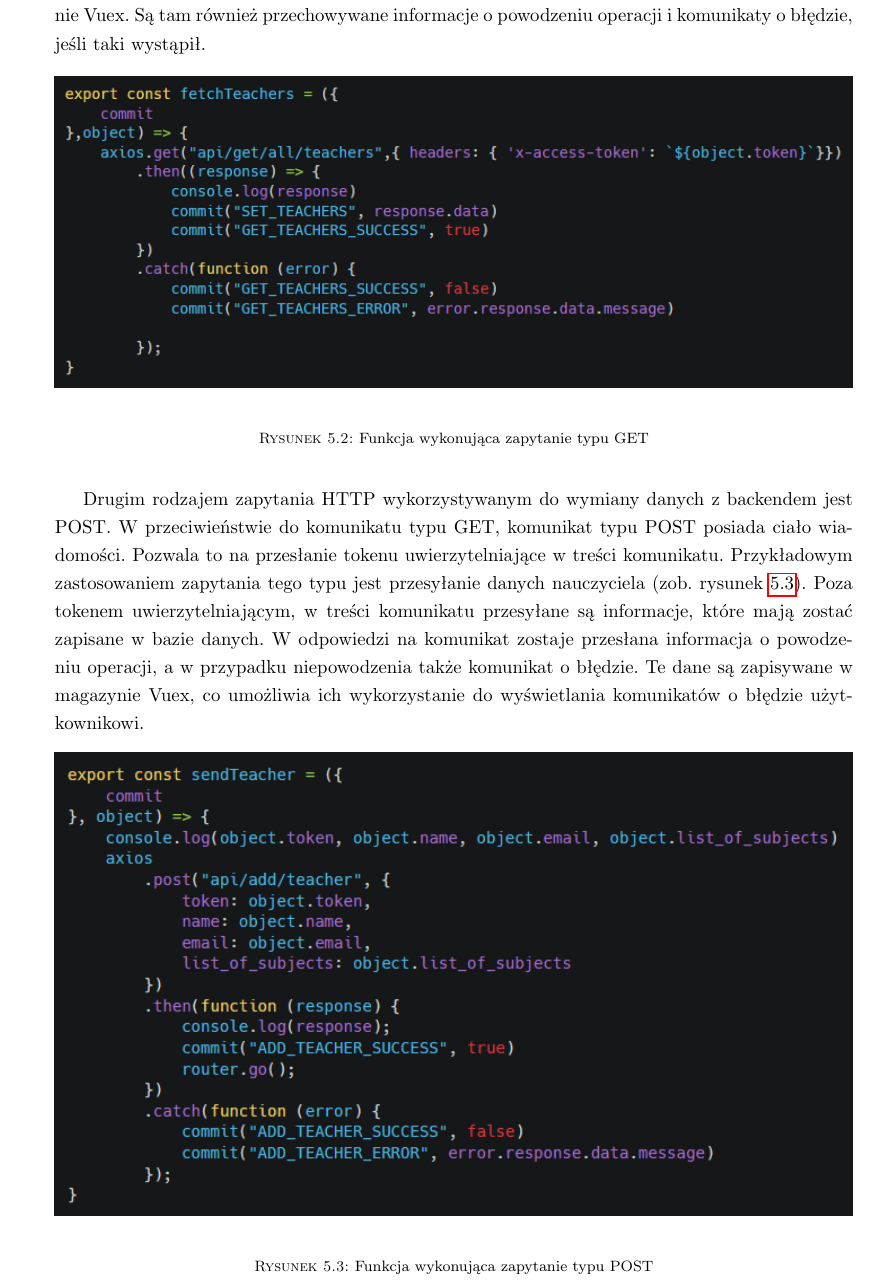
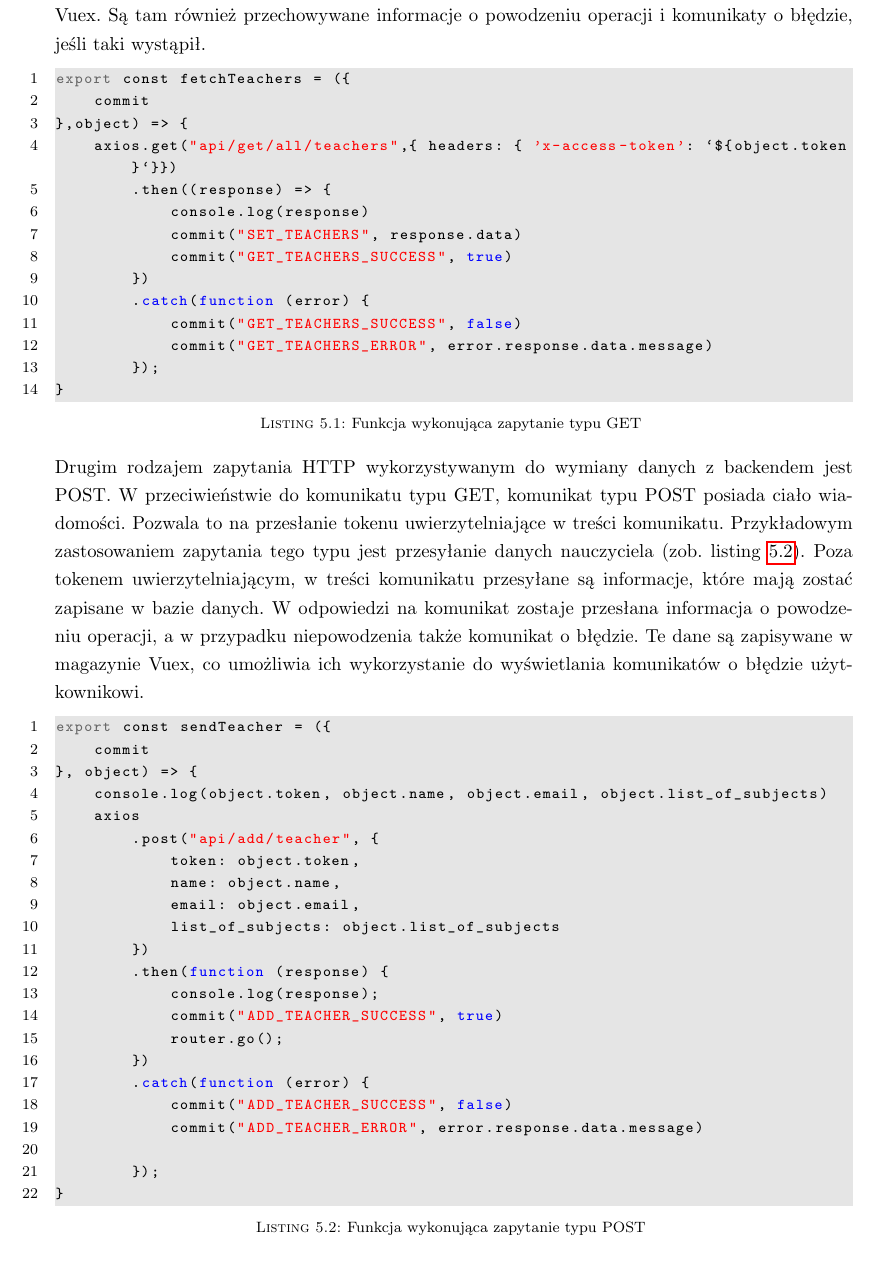
Before and after one commit to grzesiupia/AutoPlanner, a LaTeX thesis (LaTeX/main.tex, which reads LaTeX/chapters/05-front.tex): part of page 23 of 47, cut so that both start at the same text. Compiled offline with pdfLaTeX.

Commit message:
Latex - chapter 5 code listings

```diff
--- a/LaTeX/chapters/05-front.tex
+++ b/LaTeX/chapters/05-front.tex
@@ -29,15 +29,46 @@ Axios~\cite{axios} jest biblioteką języka JavaScript służącą do wykonywani
 \subsection{Bootstrap}
 Bootstrap~\cite{boot} jest platformą programistyczną CSS (\textit{Cascading Style Sheets}) upraszczającą projektowanie interfejsu graficznego aplikacji internetowych. Bootstrap pomaga zapewnić responsywność stron, a więc poprawne ich wyświetlanie na urządzeniach mobilnych. Przed pojawieniem się tego rozwiązania często występowała konieczność przygotowywania oddzielnych stylów dla ekranów o rożnych rozdzielczościach. Dzięki zastosowaniu platformy programistycznej elementy strony internetowej zostają przeskalowane i przemieszczone tak, aby pomieścić się na ekranie niezależnie od jego wielkości i proporcji. Dodatkowo Bootstrap pozwala na zastosowanie zaawansowanych komponentów takich jak paski nawigacji, wskaźniki postępu czy miniatury.
 \section{Połączenie z backendem}
-Połączenie z częścią backendową aplikacji jest realizowane przy pomocy biblioteki Axios. W tym celu wykorzystywane są dwa typy zapytań HTTP. Pierwszym z nich jest zapytanie typu GET. Przykładowym zastosowaniem tego zapytania jest odbieranie danych nauczycieli~(zob.~rysunek~\ref{rys:get}). Ze względu na fakt, że zapytanie typu GET nie posiada ciała wiadomości, token uwierzytelniający JWT przesyłany jest w nagłówku. Dane zwrotne otrzymane z backendu zapisywane są w magazynie Vuex. Są tam również przechowywane informacje o powodzeniu operacji i komunikaty o błędzie, jeśli taki wystąpił.
+Połączenie z częścią backendową aplikacji jest realizowane przy pomocy biblioteki Axios. W tym celu wykorzystywane są dwa typy zapytań HTTP. Pierwszym z nich jest zapytanie typu GET. Przykładowym zastosowaniem tego zapytania jest odbieranie danych nauczycieli~(zob.~listing~\ref{lst:get}). Ze względu na fakt, że zapytanie typu GET nie posiada ciała wiadomości, token uwierzytelniający JWT przesyłany jest w nagłówku. Dane zwrotne otrzymane z backendu zapisywane są w magazynie Vuex. Są tam również przechowywane informacje o powodzeniu operacji i komunikaty o błędzie, jeśli taki wystąpił.
 
-\begin{figure}[h]
-\centering\includegraphics[width=\textwidth]{figures/get}
-\caption{Funkcja wykonująca zapytanie typu GET}\label{rys:get}
-\end{figure}
+\begin{lstlisting}[caption=Funkcja wykonująca zapytanie typu GET,label={lst:get}]
+export const fetchTeachers = ({
+    commit
+},object) => {
+    axios.get("api/get/all/teachers",{ headers: { 'x-access-token': `${object.token}`}})
+        .then((response) => {
+            console.log(response)
+            commit("SET_TEACHERS", response.data)
+            commit("GET_TEACHERS_SUCCESS", true)
+        })
+        .catch(function (error) {
+            commit("GET_TEACHERS_SUCCESS", false)
+            commit("GET_TEACHERS_ERROR", error.response.data.message)
+        });
+}
+\end{lstlisting}
+Drugim rodzajem zapytania HTTP wykorzystywanym do wymiany danych z backendem jest POST. W przeciwieństwie do komunikatu typu GET, komunikat typu POST posiada ciało wiadomości. Pozwala to na przesłanie tokenu uwierzytelniające w treści komunikatu. Przykładowym zastosowaniem zapytania tego typu jest przesyłanie danych nauczyciela~(zob.~listing~\ref{lst:post}). Poza tokenem uwierzytelniającym, w treści komunikatu przesyłane są informacje, które mają zostać zapisane w bazie danych. W odpowiedzi na komunikat zostaje przesłana informacja o powodzeniu operacji, a w przypadku niepowodzenia także komunikat o błędzie. Te dane są zapisywane w magazynie Vuex, co umożliwia ich wykorzystanie do wyświetlania komunikatów o błędzie użytkownikowi.
+\begin{lstlisting}[caption=Funkcja wykonująca zapytanie typu POST, label={lst:post}]
+export const sendTeacher = ({
+    commit
+}, object) => {
+    console.log(object.token, object.name, object.email, object.list_of_subjects)
+    axios
+        .post("api/add/teacher", {
+            token: object.token,
+            name: object.name,
+            email: object.email,
+            list_of_subjects: object.list_of_subjects
+        })
+        .then(function (response) {
+            console.log(response);
+            commit("ADD_TEACHER_SUCCESS", true)
+            router.go();
+        })
+        .catch(function (error) {
+            commit("ADD_TEACHER_SUCCESS", false)
+            commit("ADD_TEACHER_ERROR", error.response.data.message)
 
-Drugim rodzajem zapytania HTTP wykorzystywanym do wymiany danych z backendem jest POST. W przeciwieństwie do komunikatu typu GET, komunikat typu POST posiada ciało wiadomości. Pozwala to na przesłanie tokenu uwierzytelniające w treści komunikatu. Przykładowym zastosowaniem zapytania tego typu jest przesyłanie danych nauczyciela~(zob.~rysunek~\ref{rys:post}). Poza tokenem uwierzytelniającym, w treści komunikatu przesyłane są informacje, które mają zostać zapisane w bazie danych. W odpowiedzi na komunikat zostaje przesłana informacja o powodzeniu operacji, a w przypadku niepowodzenia także komunikat o błędzie. Te dane są zapisywane w magazynie Vuex, co umożliwia ich wykorzystanie do wyświetlania komunikatów o błędzie użytkownikowi.
-\begin{figure}[h]
-\centering\includegraphics[width=\textwidth]{figures/post}
-\caption{Funkcja wykonująca zapytanie typu POST}\label{rys:post}
-\end{figure}
+        });
+}
+\end{lstlisting}
```
Also changed, not shown: LaTeX/main.tex (+37 -0 lines), LaTeX/main.pdf.
